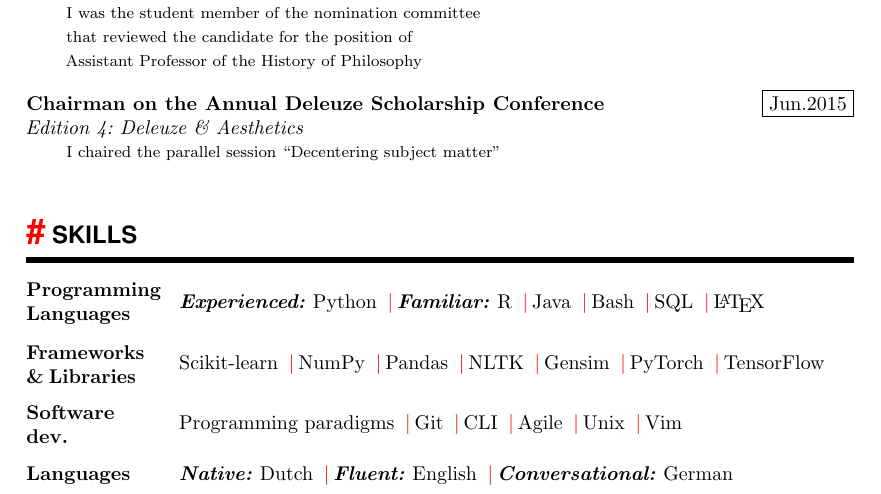
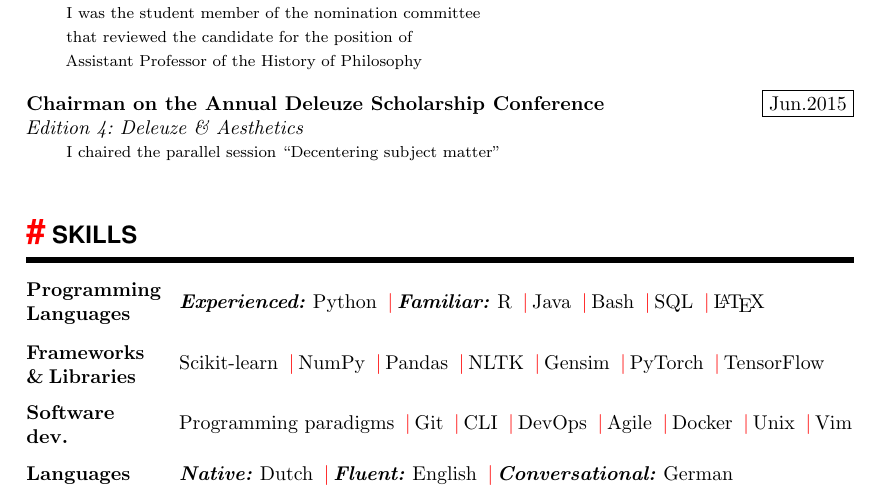
Before and after one commit to EdwinWenink/cv, a LaTeX CV (cv.tex): part of page 3 of 5, cut so that both start at the same text. Compiled offline with pdfLaTeX.

Commit message:
Update skills

```diff
--- a/cv.tex
+++ b/cv.tex
@@ -152,7 +151,7 @@ Supervisor: Prof. dr. Philippe van Haute}
 % Hugo? HTML5? CSS? TODO avoid overflowing into left column!
 \SkillsEntry{Frameworks \& Libraries}{Scikit-learn \halfpipe NumPy \halfpipe Pandas \halfpipe NLTK \halfpipe Gensim \halfpipe PyTorch \halfpipe TensorFlow}
 
-\SkillsEntry{Software dev.}{Programming paradigms \halfpipe Git \halfpipe CLI \halfpipe Agile \halfpipe Unix \halfpipe Vim}
+\SkillsEntry{Software dev.}{Programming paradigms \halfpipe Git \halfpipe CLI \halfpipe DevOps \halfpipe Agile \halfpipe Docker \halfpipe Unix \halfpipe Vim}
 
 \SkillsEntry{Languages}{\textbf{\emph{Native:}} Dutch \halfpipe \textbf{\emph{Fluent:}} English \halfpipe \textbf{\emph{Conversational:}} German}
 
```
Also changed, not shown: cv.pdf, cv.tex (1 more changed lines).
